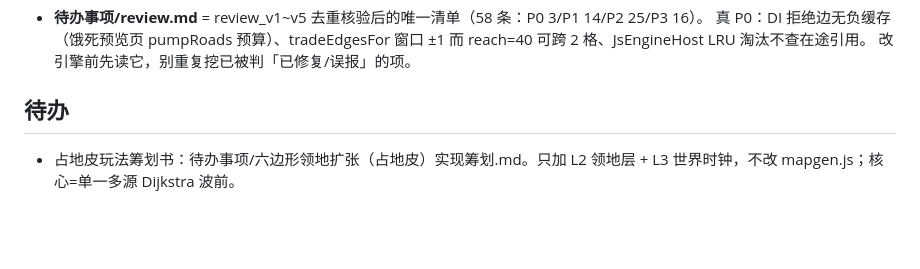
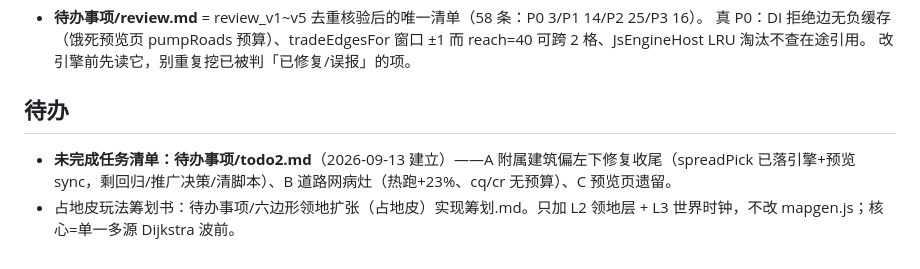
Before and after one commit to lin12058/ZongmenSimulator, a Markdown page: .workbuddy/memory/MEMORY.md, the part around the change. Rendered like a GitHub page; blank space fills up the shorter version.

```diff
--- a/.workbuddy/memory/MEMORY.md
+++ b/.workbuddy/memory/MEMORY.md
@@ -91,4 +91,5 @@
   改引擎前先读它，别重复挖已被判「已修复/误报」的项。
 
 ## 待办
+- **未完成任务清单：待办事项/todo2.md**（2026-09-13 建立）——A 附属建筑偏左下修复收尾（spreadPick 已落引擎+预览 sync，剩回归/推广决策/清脚本）、B 道路网病灶（热跑+23%、cq/cr 无预算）、C 预览页遗留。
 - 占地皮玩法筹划书：待办事项/六边形领地扩张（占地皮）实现筹划.md。只加 L2 领地层 + L3 世界时钟，不改 mapgen.js；核心=单一多源 Dijkstra 波前。
```
Also changed, not shown: .workbuddy/memory/2026-09-13.md (+8 -0 lines), 待办事项/todo2.md (added, +32 -0 lines).
